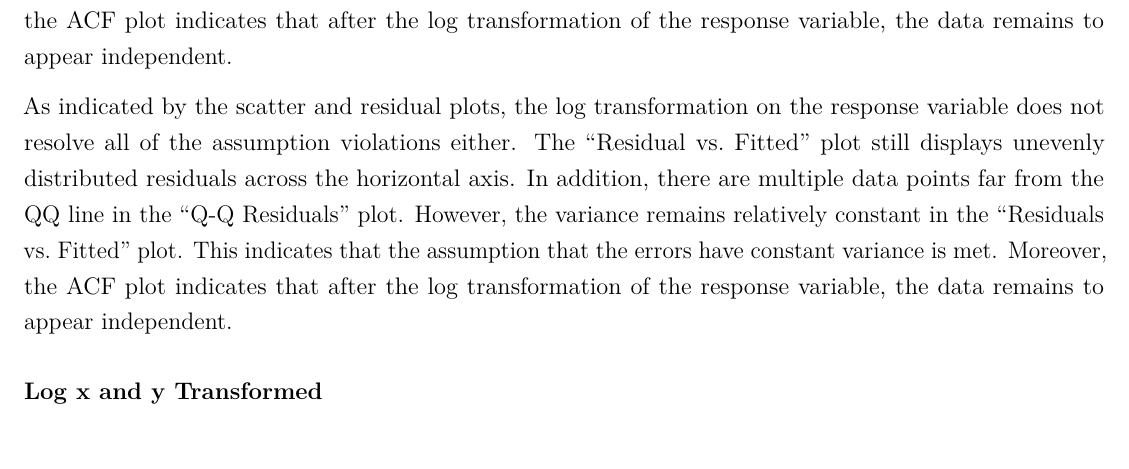
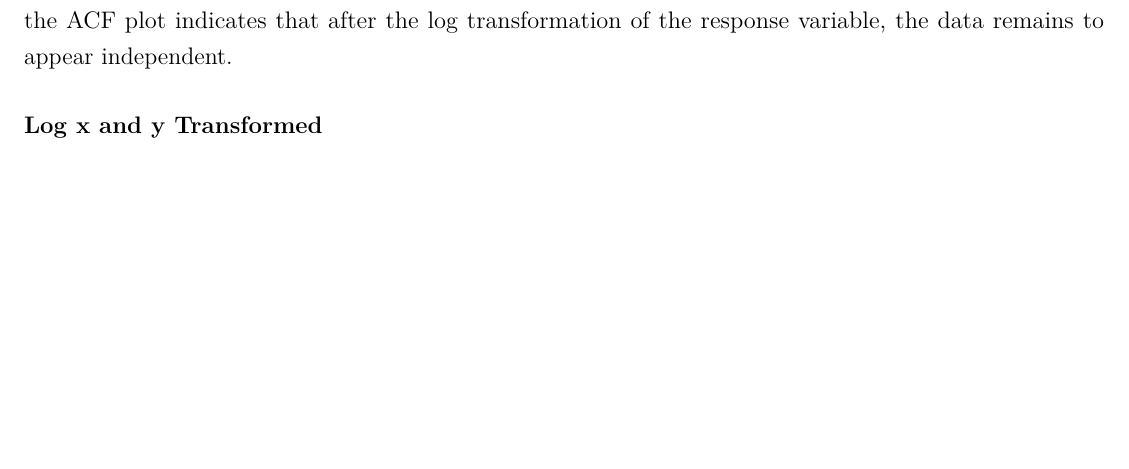
Before and after one commit to fmh7pv/STAT6021, an R Markdown document (Project/Rough Draft.Rmd): part of page 22 of 25, cut so that both start at the same text, the shorter picture padded with empty space. Rendered offline with R 4.5, knitr and Pandoc, then LaTeX, with nearby package versions.

Commit message:
Update Rough Draft.Rmd

````diff
--- a/Project/Rough Draft.Rmd
+++ b/Project/Rough Draft.Rmd
@@ -908,9 +908,6 @@ acf(result.ystar$residuals, main = "ACF of Residuals with Log Transformation of
 
 As indicated by the scatter and residual plots, the log transformation on the response variable does not resolve all of the assumption violations either. The "Residual vs. Fitted" plot still displays unevenly distributed residuals across the horizontal axis. In addition, there are multiple data points far from the QQ line in the "Q-Q Residuals" plot. However, the variance remains relatively constant in the "Residuals vs. Fitted" plot. This indicates that the assumption that the errors have constant variance is met. Moreover, the ACF plot indicates that after the log transformation of the response variable, the data remains to appear independent.
 
-As indicated by the scatter and residual plots, the log transformation on the response variable does not resolve all of the assumption violations either. The "Residual vs. Fitted" plot still displays unevenly distributed residuals across the horizontal axis. In addition, there are multiple data points far from the QQ line in the "Q-Q Residuals" plot. However, the variance remains relatively constant in the "Residuals vs. Fitted" plot. This indicates that the assumption that the errors have constant variance is met. Moreover, the ACF plot indicates that after the log transformation of the response variable, the data remains to appear independent.
-
-
 ### Log x and y Transformed
 
 ```{r,echo=FALSE, warning=FALSE, message=FALSE}
````
